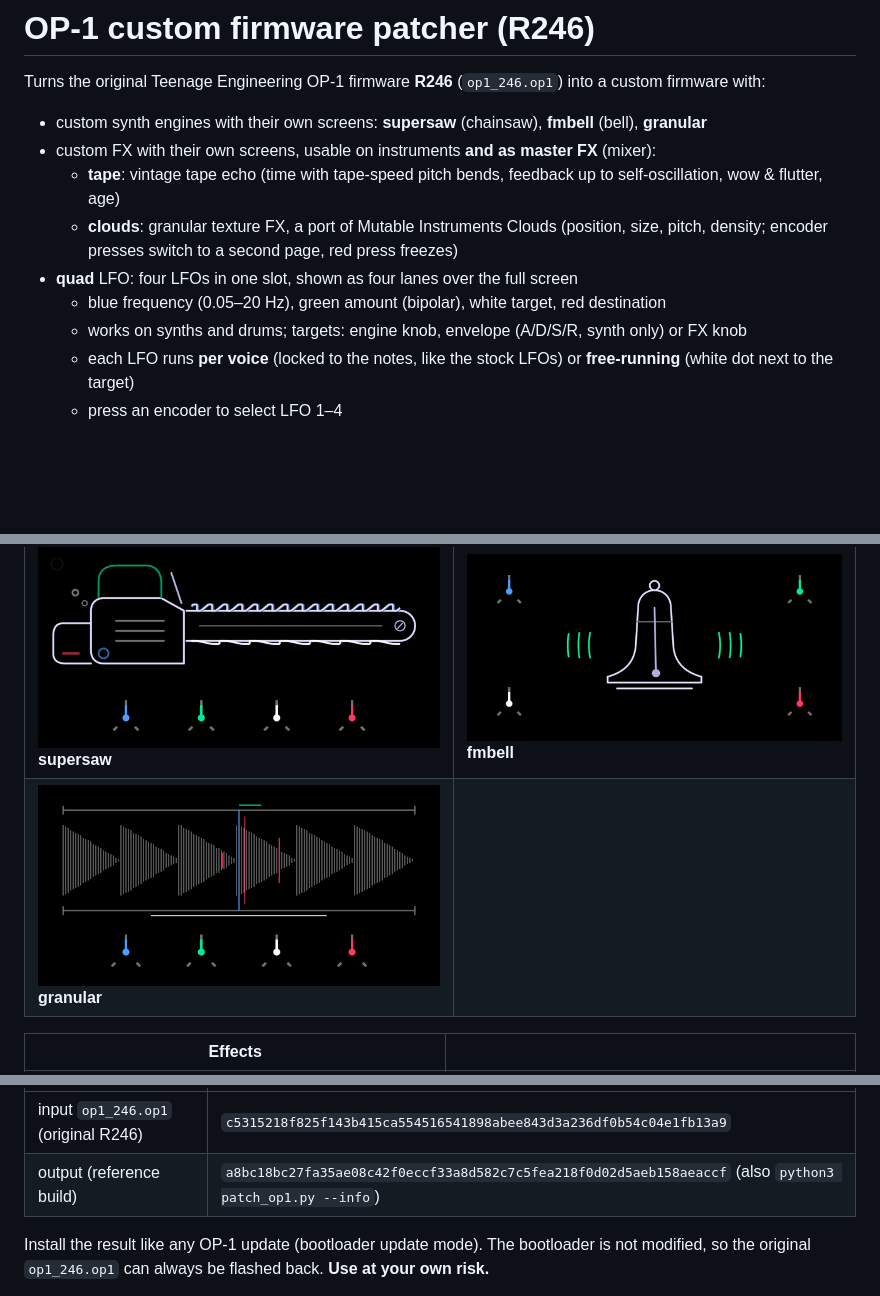
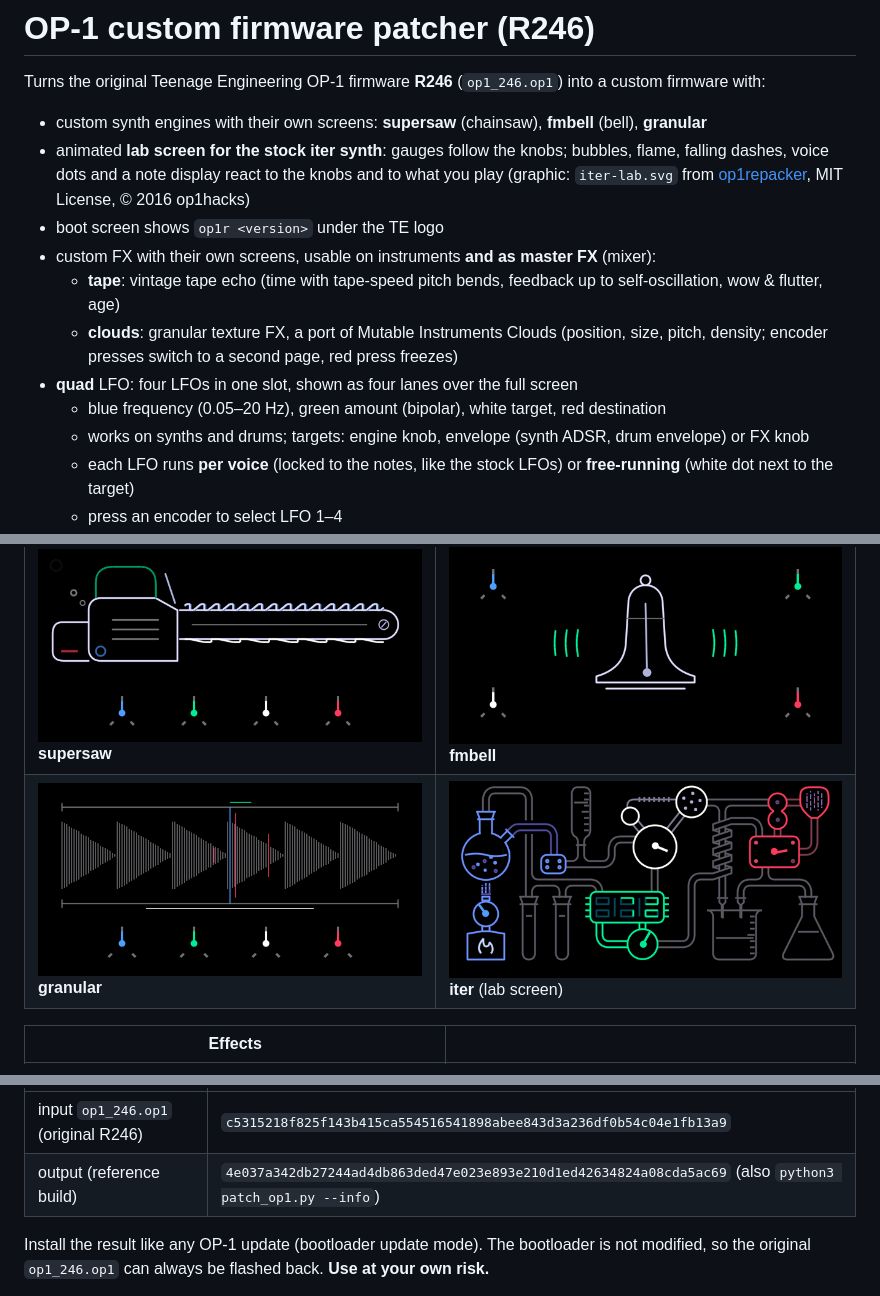
Before and after one commit to bastienstefani/op1r, a Markdown page: README.md, 3 parts joined by grey strips. Rendered like a GitHub page; pictures changed too: docs/images/synth_iterlab.png (added); blank space fills up the shorter version.

Commit message:
op1r 1: iter lab screen, boot version text, quad LFO drum fixes; patch data, README, changelog

```diff
--- a/README.md
+++ b/README.md
@@ -4,6 +4,10 @@ Turns the original Teenage Engineering OP-1 firmware **R246** (`op1_246.op1`) in
 with:
 
 - custom synth engines with their own screens: **supersaw** (chainsaw), **fmbell** (bell), **granular**
+- animated **lab screen for the stock iter synth**: gauges follow the knobs; bubbles, flame, falling dashes, voice
+  dots and a note display react to the knobs and to what you play (graphic: `iter-lab.svg` from
+  [op1repacker](https://github.com/op1hacks/op1repacker), MIT License, © 2016 op1hacks)
+- boot screen shows `op1r <version>` under the TE logo
 - custom FX with their own screens, usable on instruments **and as master FX** (mixer):
   - **tape**: vintage tape echo (time with tape-speed pitch bends, feedback up to self-oscillation, wow &
     flutter, age)
@@ -11,7 +15,7 @@ with:
     encoder presses switch to a second page, red press freezes)
 - **quad** LFO: four LFOs in one slot, shown as four lanes over the full screen
   - blue frequency (0.05–20 Hz), green amount (bipolar), white target, red destination
-  - works on synths and drums; targets: engine knob, envelope (A/D/S/R, synth only) or FX knob
+  - works on synths and drums; targets: engine knob, envelope (synth ADSR, drum envelope) or FX knob
   - each LFO runs **per voice** (locked to the notes, like the stock LFOs) or **free-running** (white dot next
     to the target)
   - press an encoder to select LFO 1–4
@@ -31,7 +35,7 @@ Rendered on the PC from the same screen code that runs on the OP-1 (host harness
 | Synth engines | |
 |---|---|
 | ![supersaw](docs/images/synth_supersaw.png) **supersaw** | ![fmbell](docs/images/synth_fmbell.png) **fmbell** |
-| ![granular](docs/images/synth_granular.png) **granular** | |
+| ![granular](docs/images/synth_granular.png) **granular** | ![iter lab](docs/images/synth_iterlab.png) **iter** (lab screen) |
 
 | Effects | |
 |---|---|
@@ -69,7 +73,7 @@ version. The firmware content is still verified identical, and `--accept-recompr
 | | SHA-256 |
 |---|---|
 | input `op1_246.op1` (original R246) | `c5315218f825f143b415ca554516541898abee843d3a236df0b54c04e1fb13a9` |
-| output (reference build) | `a8bc18bc27fa35ae08c42f0eccf33a8d582c7c5fea218f0d02d5aeb158aeaccf` (also `python3 patch_op1.py --info`) |
+| output (reference build) | `4e037a342db27244ad4db863ded47e023e893e210d1ed42634824a08cda5ac69` (also `python3 patch_op1.py --info`) |
 
 Install the result like any OP-1 update (bootloader update mode). The bootloader is not modified, so the
 original `op1_246.op1` can always be flashed back. **Use at your own risk.**
```
Also changed, not shown: CHANGELOG.md (+16 -0 lines), 4 other files.
